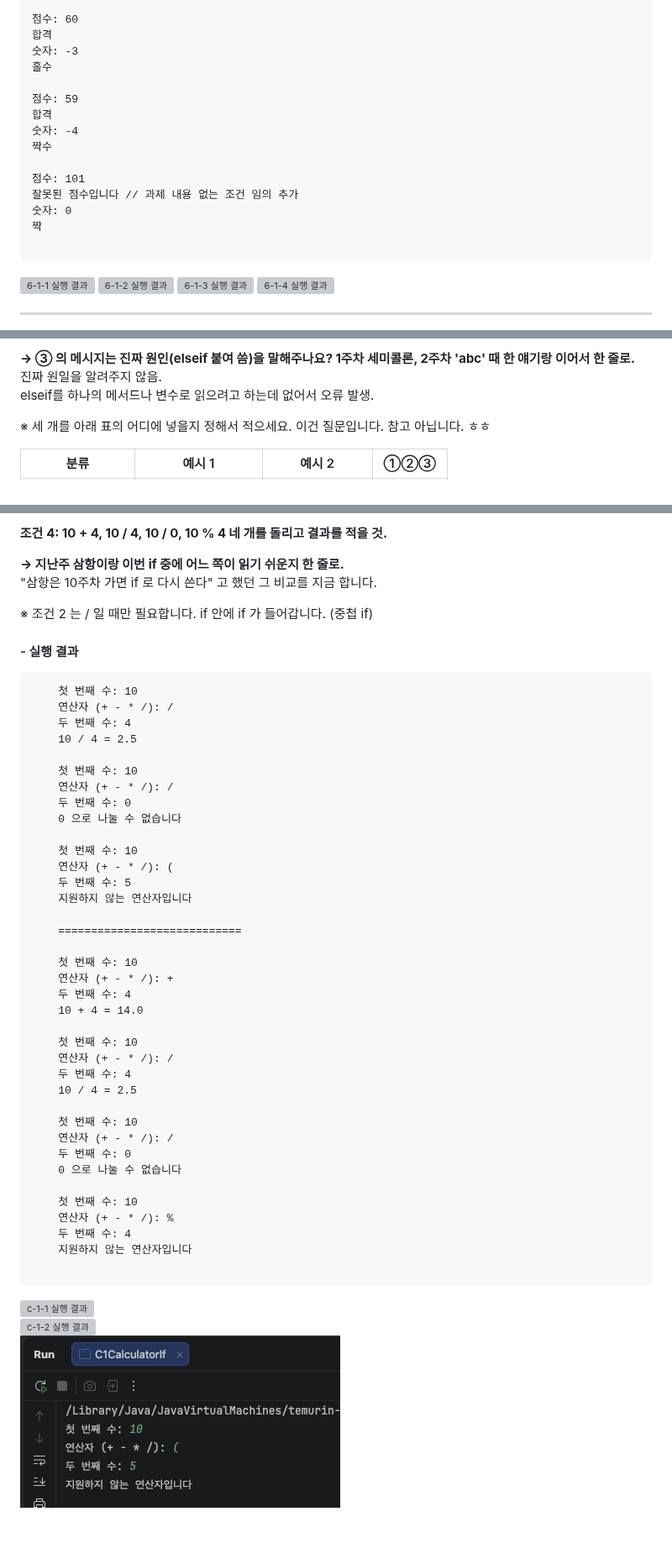
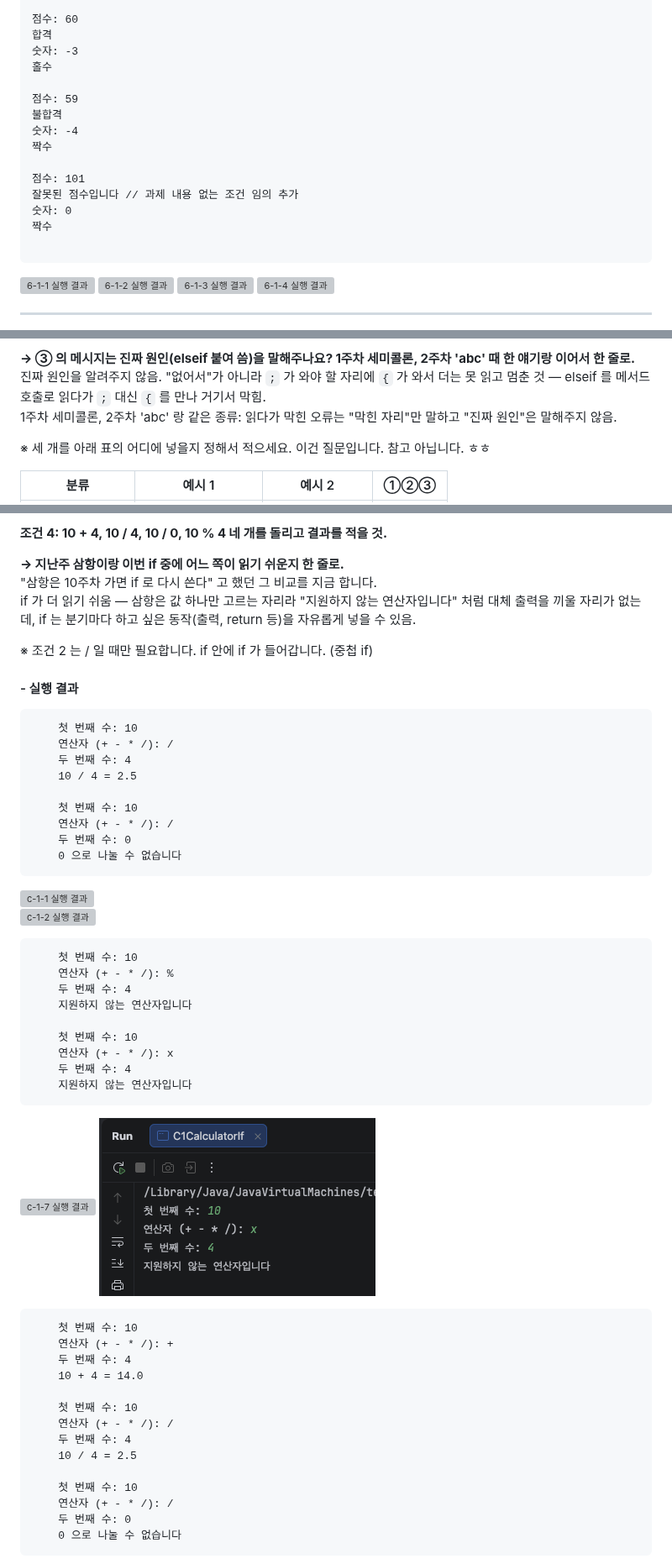
Before and after one commit to bbAn/java-study, a Markdown page: week06/README.md, 3 parts joined by grey strips. Shown at 84% size. Drawn GitHub-style; pictures changed too: week06/images/c-1-3.png; blank space fills up the shorter version; grey boxes are pictures that could not be loaded.

````diff
--- a/week06/README.md
+++ b/week06/README.md
@@ -70,14 +70,14 @@ number % 2 == 0
 홀수
 
 점수: 59
-합격
+불합격
 숫자: -4
 짝수
 
 점수: 101
 잘못된 점수입니다 // 과제 내용 없는 조건 임의 추가
 숫자: 0
-짝
+짝수
 
 ```
 
@@ -254,8 +254,8 @@ if (score >= 90) {
 int는 60이 되고 if는 boolean만 판단 할 수 있어 컴파일 오류 발생.
 
 **→ ③ 의 메시지는 진짜 원인(elseif 붙여 씀)을 말해주나요? 1주차 세미콜론, 2주차 'abc' 때 한 얘기랑 이어서 한 줄로.**
-진짜 원일을 알려주지 않음.
-elseif를 하나의 메서드나 변수로 읽으려고 하는데 없어서 오류 발생.
+진짜 원인을 알려주지 않음. "없어서"가 아니라 `;` 가 와야 할 자리에 `{` 가 와서 더는 못 읽고 멈춘 것 — elseif 를 메서드 호출로 읽다가 `;` 대신 `{` 를 만나 거기서 막힘.
+1주차 세미콜론, 2주차 'abc' 랑 같은 종류: 읽다가 막힌 오류는 "막힌 자리"만 말하고 "진짜 원인"은 말해주지 않음.
 
 ※ 세 개를 아래 표의 어디에 넣을지 정해서 적으세요. 이건 질문입니다. 참고 아닙니다. ㅎㅎ
 
@@ -441,6 +441,7 @@ java: cannot find symbol
 
 **→ 지난주 삼항이랑 이번 if 중에 어느 쪽이 읽기 쉬운지 한 줄로.**
 "삼항은 10주차 가면 if 로 다시 쓴다" 고 했던 그 비교를 지금 합니다.
+if 가 더 읽기 쉬움 — 삼항은 값 하나만 고르는 자리라 "지원하지 않는 연산자입니다" 처럼 대체 출력을 끼울 자리가 없는데, if 는 분기마다 하고 싶은 동작(출력, return 등)을 자유롭게 넣을 수 있음.
 
 ※ 조건 2 는 / 일 때만 필요합니다. if 안에 if 가 들어갑니다. (중첩 if)
 
@@ -455,14 +456,25 @@ java: cannot find symbol
     연산자 (+ - * /): /
     두 번째 수: 0
     0 으로 나눌 수 없습니다
+```
+
+![c-1-1 실행 결과](./images/c-1-1.png)
+![c-1-2 실행 결과](./images/c-1-2.png)
+
+```
+    첫 번째 수: 10
+    연산자 (+ - * /): %
+    두 번째 수: 4
+    지원하지 않는 연산자입니다
 
     첫 번째 수: 10
-    연산자 (+ - * /): (
-    두 번째 수: 5
+    연산자 (+ - * /): x
+    두 번째 수: 4
     지원하지 않는 연산자입니다
-
-    ============================
-
+```
+![c-1-7 실행 결과](./images/c-1-7.png)
+![c-1-3 실행 결과](./images/c-1-3.png)
+```
     첫 번째 수: 10
     연산자 (+ - * /): +
     두 번째 수: 4
@@ -477,16 +489,8 @@ java: cannot find symbol
     연산자 (+ - * /): /
     두 번째 수: 0
     0 으로 나눌 수 없습니다
+```
 
-    첫 번째 수: 10
-    연산자 (+ - * /): %
-    두 번째 수: 4
-    지원하지 않는 연산자입니다
-
-```
-![c-1-1 실행 결과](./images/c-1-1.png)
-![c-1-2 실행 결과](./images/c-1-2.png)
-![c-1-3 실행 결과](./images/c-1-3.png)
 ![c-1-4 실행 결과](./images/c-1-4.png)
 ![c-1-5 실행 결과](./images/c-1-5.png)
 ![c-1-6 실행 결과](./images/c-1-6.png)
````
Also changed, not shown: other parts of week06/README.md (+2 -3 lines), 4 other files.
